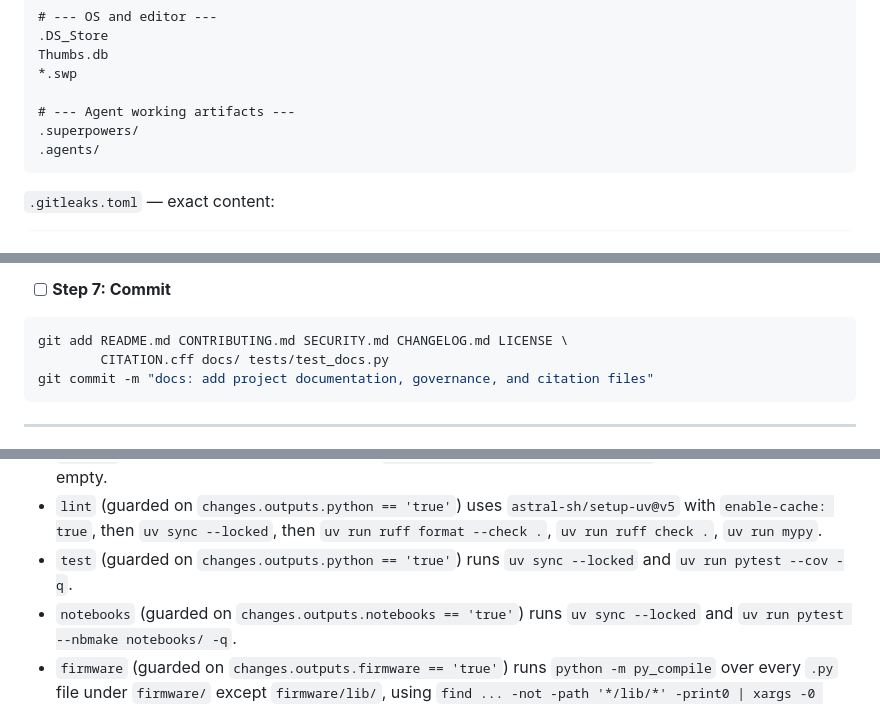
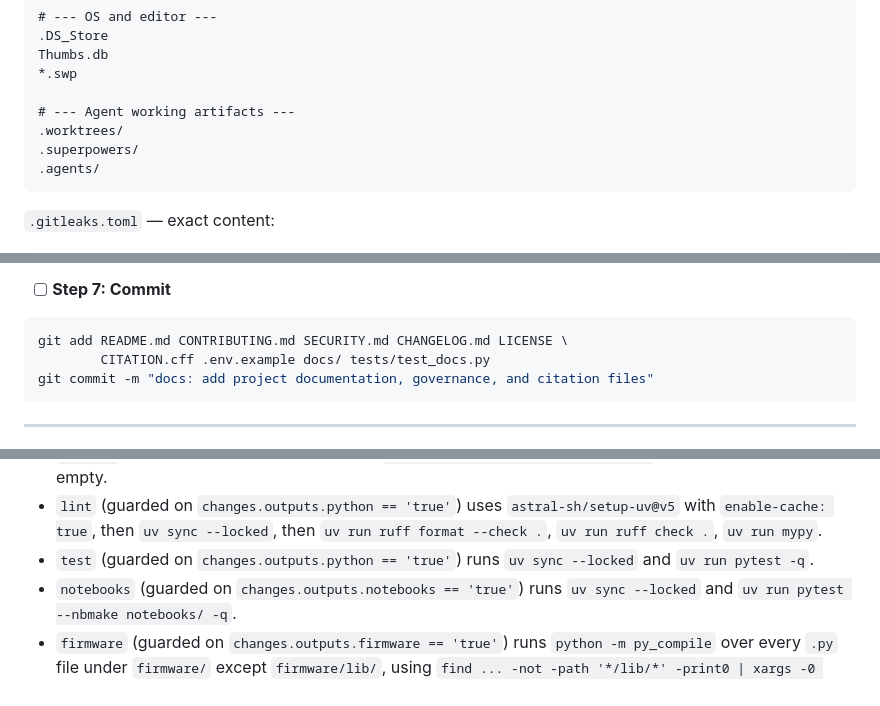
Before and after one commit to andrewhmir/gengineer-pjdsc-2026, a Markdown page: specs/2026-10-10-repo-bootstrap-plan.md, 3 parts joined by grey strips. Drawn GitHub-style.

````diff
--- a/specs/2026-10-10-repo-bootstrap-plan.md
+++ b/specs/2026-10-10-repo-bootstrap-plan.md
@@ -251,6 +248,7 @@ Thumbs.db
 *.swp
 
 # --- Agent working artifacts ---
+.worktrees/
 .superpowers/
 .agents/
 ```
@@ -513,7 +515,7 @@ Expected: no findings.
 
 ```bash
 git add README.md CONTRIBUTING.md SECURITY.md CHANGELOG.md LICENSE \
-        CITATION.cff docs/ tests/test_docs.py
+        CITATION.cff .env.example docs/ tests/test_docs.py
 git commit -m "docs: add project documentation, governance, and citation files"
 ```
 
@@ -1307,7 +1309,7 @@ Design decisions to implement:
 - Trigger on `push` to `main` and on `pull_request`. Set `permissions: contents: read` at the top level.
 - `changes` uses `actions/checkout@v4` with `fetch-depth: 0`, then computes changed files with `git diff --name-only "${{ github.event.pull_request.base.sha }}...${{ github.sha }}"` for pull requests and `HEAD~1 HEAD` for pushes, writing them to a file. It sets outputs `python`, `notebooks`, and `firmware` (each `'true'` or `'false'`) by matching path prefixes, using `github.event.pull_request.base.sha` only when it is non-empty.
 - `lint` (guarded on `changes.outputs.python == 'true'`) uses `astral-sh/setup-uv@v5` with `enable-cache: true`, then `uv sync --locked`, then `uv run ruff format --check .`, `uv run ruff check .`, `uv run mypy`.
-- `test` (guarded on `changes.outputs.python == 'true'`) runs `uv sync --locked` and `uv run pytest --cov -q`.
+- `test` (guarded on `changes.outputs.python == 'true'`) runs `uv sync --locked` and `uv run pytest -q`.
 - `notebooks` (guarded on `changes.outputs.notebooks == 'true'`) runs `uv sync --locked` and `uv run pytest --nbmake notebooks/ -q`.
 - `firmware` (guarded on `changes.outputs.firmware == 'true'`) runs `python -m py_compile` over every `.py` file under `firmware/` except `firmware/lib/`, using `find ... -not -path '*/lib/*' -print0 | xargs -0 python -m py_compile`. Comment in the job that this proves byte-compilation only and cannot prove on-device behaviour.
 - `secrets` (always) scans full history with the **free gitleaks CLI**, not the
````
Also changed, not shown: other parts of specs/2026-10-10-repo-bootstrap-plan.md (+6 -5 lines).
